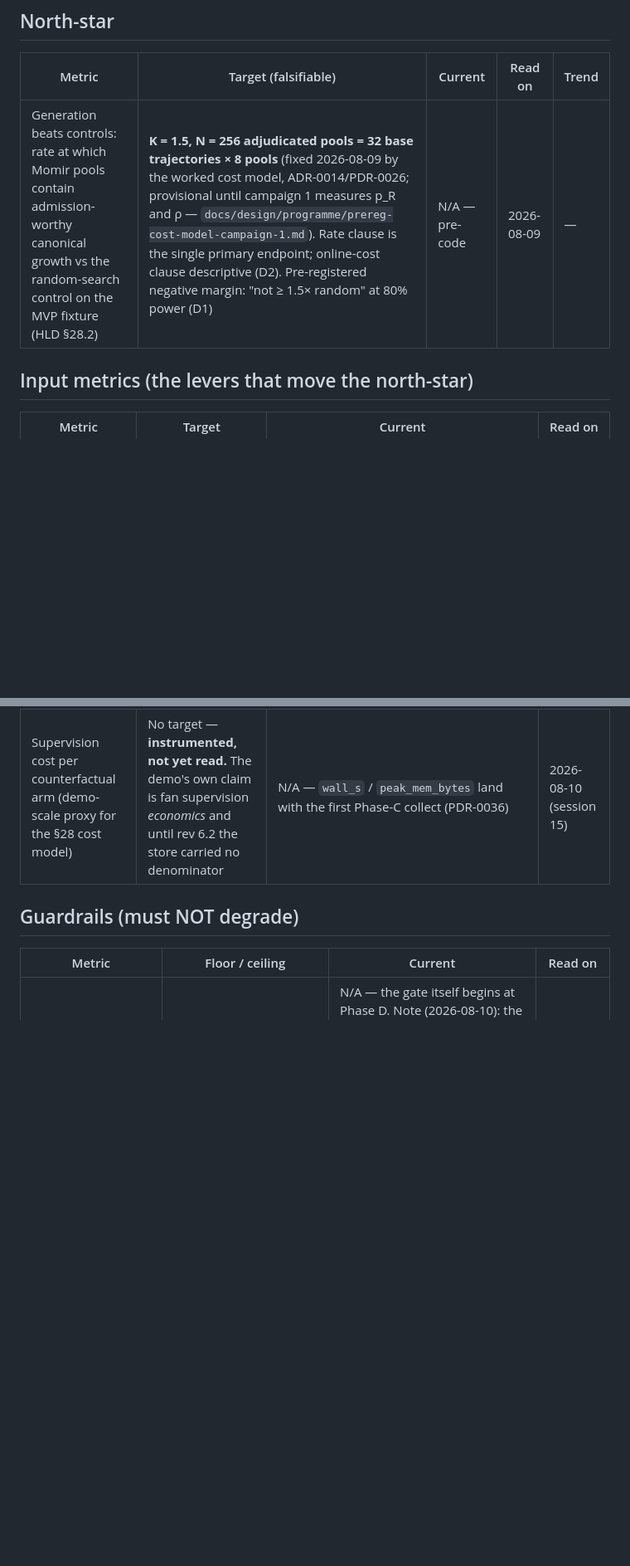
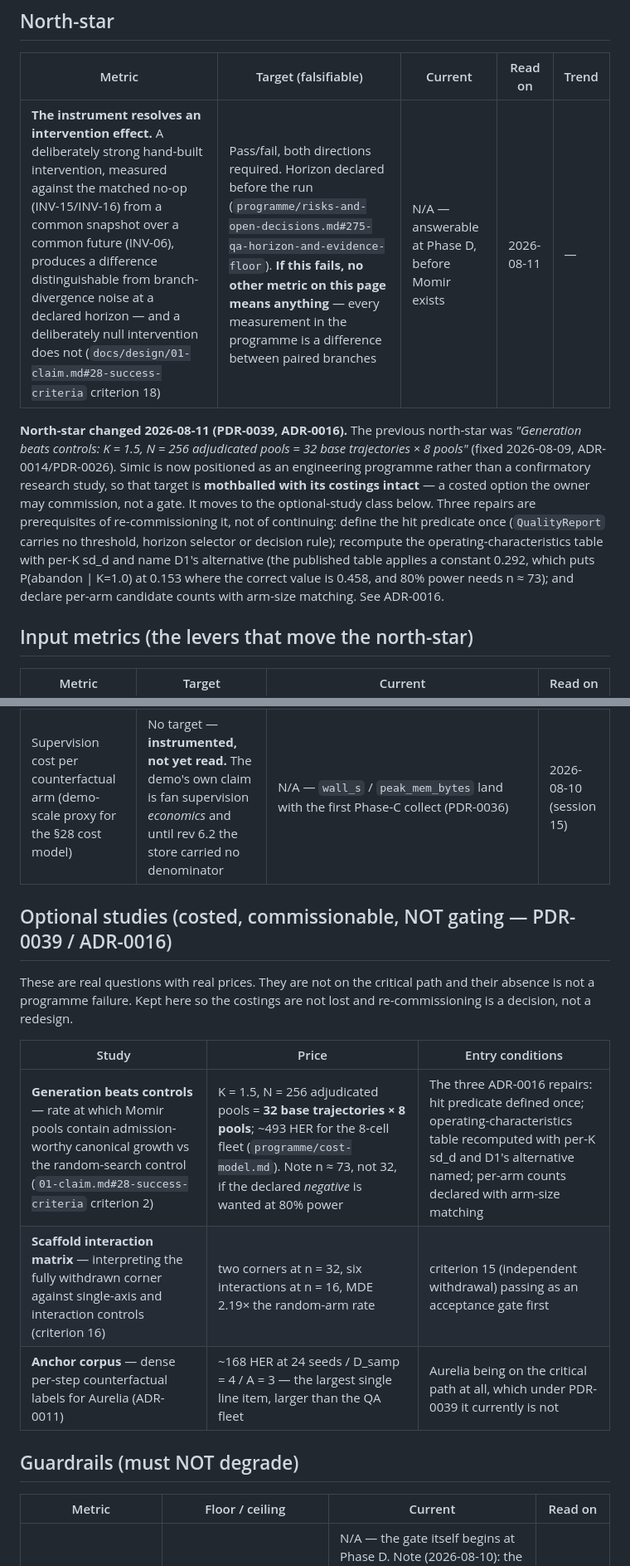
Before and after one commit to foundryside-dev/simic, a Markdown page: docs/product/metrics.md, 2 parts joined by grey strips. Shown at 83% size. Drawn GitHub-style; blank space fills up the shorter version.

```diff
--- a/docs/product/metrics.md
+++ b/docs/product/metrics.md
@@ -8,7 +8,21 @@
 ## North-star
 | Metric | Target (falsifiable) | Current | Read on | Trend |
 |--------|----------------------|---------|---------|-------|
-| Generation beats controls: rate at which Momir pools contain admission-worthy canonical growth vs the random-search control on the MVP fixture (HLD §28.2) | **K = 1.5, N = 256 adjudicated pools = 32 base trajectories × 8 pools** (fixed 2026-08-09 by the worked cost model, ADR-0014/PDR-0026; provisional until campaign 1 measures p_R and ρ — `docs/design/programme/prereg-cost-model-campaign-1.md`). Rate clause is the single primary endpoint; online-cost clause descriptive (D2). Pre-registered negative margin: "not ≥ 1.5× random" at 80% power (D1) | N/A — pre-code | 2026-08-09 | — |
+| **The instrument resolves an intervention effect.** A deliberately strong hand-built intervention, measured against the matched no-op (INV-15/INV-16) from a common snapshot over a common future (INV-06), produces a difference distinguishable from branch-divergence noise at a declared horizon — and a deliberately null intervention does not (`docs/design/01-claim.md#28-success-criteria` criterion 18) | Pass/fail, both directions required. Horizon declared before the run (`programme/risks-and-open-decisions.md#275-qa-horizon-and-evidence-floor`). **If this fails, no other metric on this page means anything** — every measurement in the programme is a difference between paired branches | N/A — answerable at Phase D, before Momir exists | 2026-08-11 | — |
+
+**North-star changed 2026-08-11 (PDR-0039, ADR-0016).** The previous north-star
+was *"Generation beats controls: K = 1.5, N = 256 adjudicated pools = 32 base
+trajectories × 8 pools"* (fixed 2026-08-09, ADR-0014/PDR-0026). Simic is now
+positioned as an engineering programme rather than a confirmatory research
+study, so that target is **mothballed with its costings intact** — a costed
+option the owner may commission, not a gate. It moves to the optional-study
+class below. Three repairs are prerequisites of re-commissioning it, not of
+continuing: define the hit predicate once (`QualityReport` carries no threshold,
+horizon selector or decision rule); recompute the operating-characteristics
+table with per-K sd_d and name D1's alternative (the published table applies a
+constant 0.292, which puts P(abandon | K=1.0) at 0.153 where the correct value
+is 0.458, and 80% power needs n ≈ 73); and declare per-arm candidate counts with
+arm-size matching. See ADR-0016.
 
 ## Input metrics (the levers that move the north-star)
 | Metric | Target | Current | Read on |
@@ -17,6 +31,18 @@
 | Phase progression: HLD §25 phases with acceptance tests (§21) passing | Phase A complete by 2026-09-30 (provisional — revise by PDR if the gate reshapes §9 materially) | 0 of 11. (No longer "pre-code" as of 2026-08-10: `experiments/kernel_demo.py` is on main — but the demo is deliberately outside the HLD phase ladder and closes no phase, PDR-0029) | 2026-08-10 (session 14) |
 | Supervision cost per counterfactual arm (demo-scale proxy for the §28 cost model) | No target — **instrumented, not yet read.** The demo's own claim is fan supervision *economics* and until rev 6.2 the store carried no denominator | N/A — `wall_s` / `peak_mem_bytes` land with the first Phase-C collect (PDR-0036) | 2026-08-10 (session 15) |
 
+## Optional studies (costed, commissionable, NOT gating — PDR-0039 / ADR-0016)
+
+These are real questions with real prices. They are not on the critical path and
+their absence is not a programme failure. Kept here so the costings are not lost
+and re-commissioning is a decision, not a redesign.
+
+| Study | Price | Entry conditions |
+|--------|-------|------------------|
+| **Generation beats controls** — rate at which Momir pools contain admission-worthy canonical growth vs the random-search control (`01-claim.md#28-success-criteria` criterion 2) | K = 1.5, N = 256 adjudicated pools = **32 base trajectories × 8 pools**; ~493 HER for the 8-cell fleet (`programme/cost-model.md`). Note n ≈ 73, not 32, if the declared *negative* is wanted at 80% power | The three ADR-0016 repairs: hit predicate defined once; operating-characteristics table recomputed with per-K sd_d and D1's alternative named; per-arm counts declared with arm-size matching |
+| **Scaffold interaction matrix** — interpreting the fully withdrawn corner against single-axis and interaction controls (criterion 16) | two corners at n = 32, six interactions at n = 16, MDE 2.19× the random-arm rate | criterion 15 (independent withdrawal) passing as an acceptance gate first |
+| **Anchor corpus** — dense per-step counterfactual labels for Aurelia (ADR-0011) | ~168 HER at 24 seeds / D_samp = 4 / A = 3 — the largest single line item, larger than the QA fleet | Aurelia being on the critical path at all, which under PDR-0039 it currently is not |
+
 ## Guardrails (must NOT degrade)
 | Metric | Floor / ceiling | Current | Read on |
 |--------|-----------------|---------|---------|
```
Also changed, not shown: docs/product/vision.md (+27 -0 lines), 1 other file.
